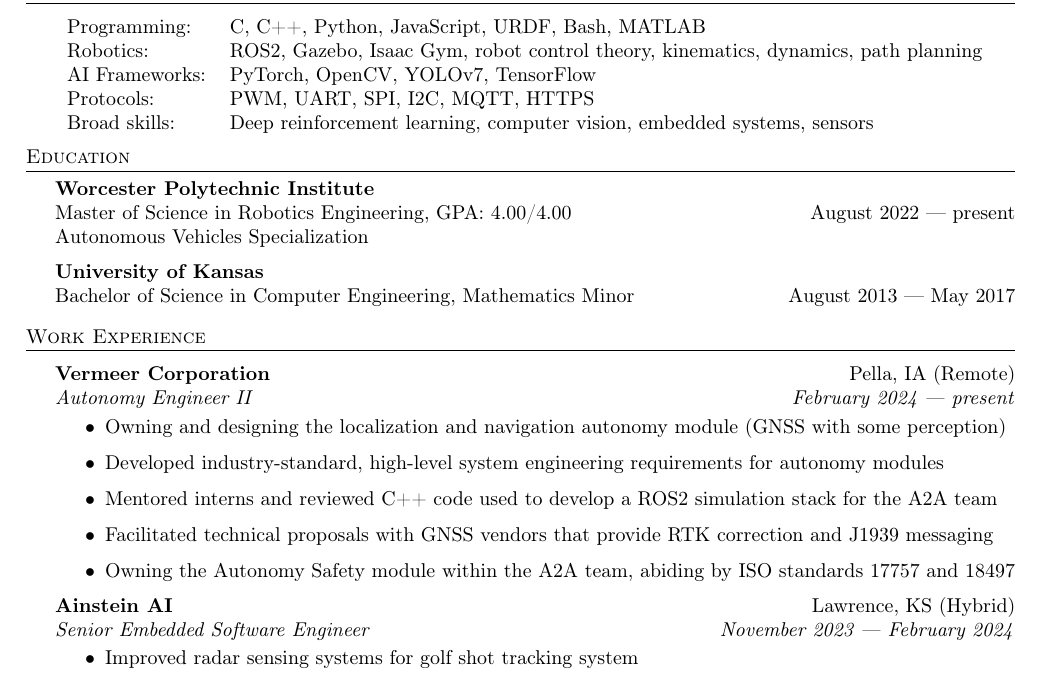
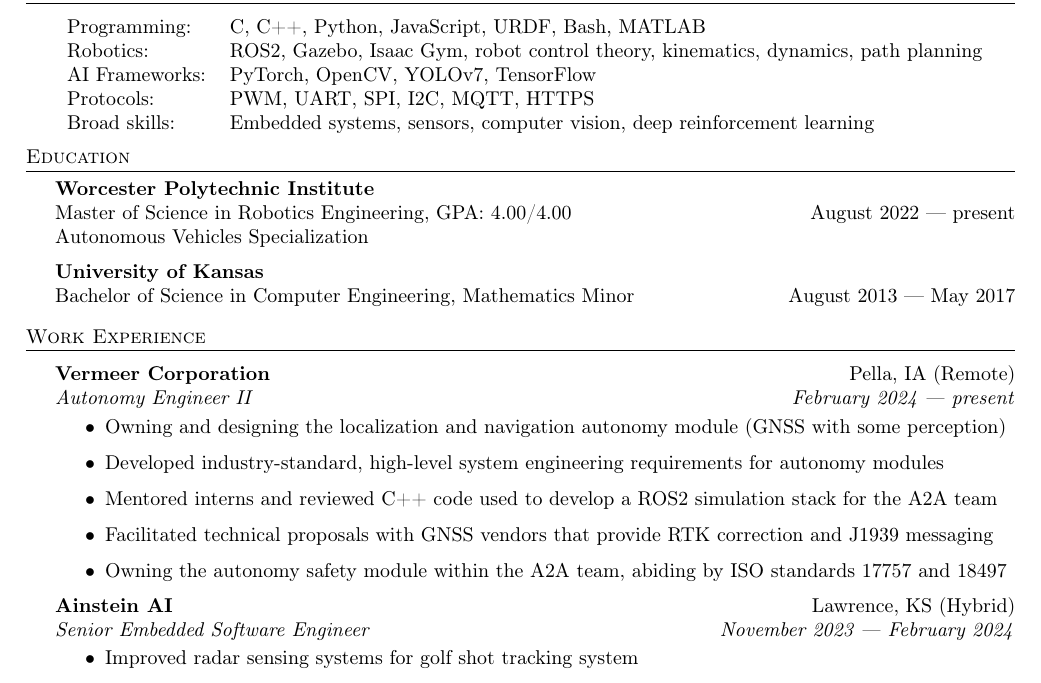
Before and after one commit to arjangupta/resume, a LaTeX CV (tex/robotics/arjan-resume-october2024-robotics.tex): part of the page, cut so that both start at the same text. Compiled offline with pdfLaTeX.

Commit message:
Update skills in resume

```diff
--- a/tex/robotics/arjan-resume-october2024-robotics.tex
+++ b/tex/robotics/arjan-resume-october2024-robotics.tex
@@ -84,7 +84,7 @@
     Robotics: & ROS2, Gazebo, Isaac Gym, robot control theory, kinematics, dynamics, path planning \\
     AI Frameworks: & PyTorch, OpenCV, YOLOv7, TensorFlow \\
     Protocols:             & PWM, UART, SPI, I2C, MQTT,  HTTPS \\
-    Broad skills: & Deep reinforcement learning, computer vision, embedded systems, sensors
+    Broad skills: & Embedded systems, sensors, computer vision, deep reinforcement learning
 \end{tabular}
 \vspace{2mm}
 
@@ -111,7 +111,7 @@
     \item Developed industry-standard, high-level system engineering requirements for autonomy modules
     \item Mentored interns and reviewed C++ code used to develop a ROS2 simulation stack for the A2A team
     \item Facilitated technical proposals with GNSS vendors that provide RTK correction and J1939 messaging
-    \item Owning the Autonomy Safety module within the A2A team, abiding by ISO standards 17757 and 18497
+    \item Owning the autonomy safety module within the A2A team, abiding by ISO standards 17757 and 18497
 \end{itemize}
 
 \textbf{Ainstein AI} \hfill Lawrence, KS (Hybrid)\\
```
Also changed, not shown: tex/robotics/arjan-resume-october2024-robotics.pdf.
